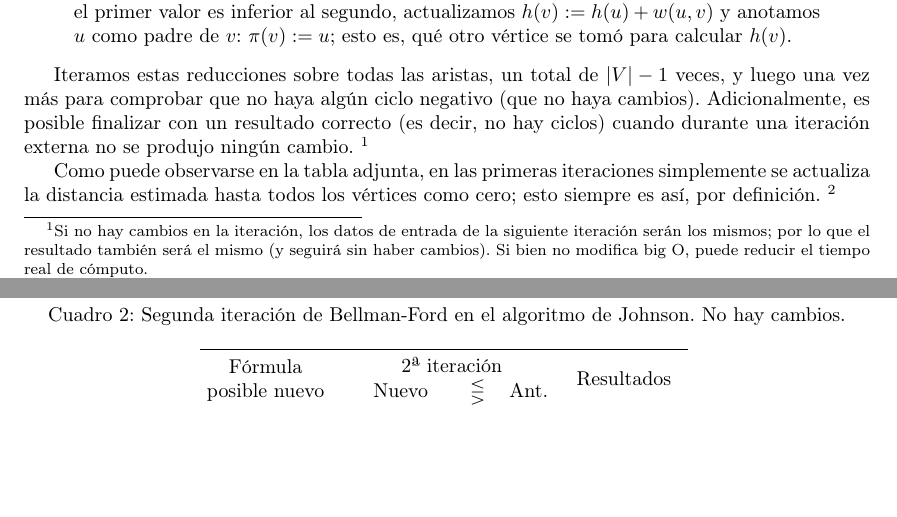
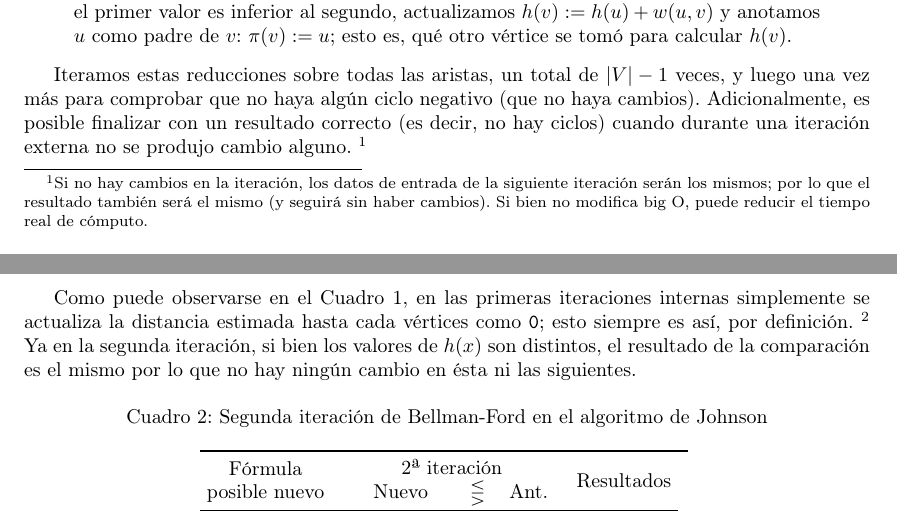
Before and after one commit to lemingsen/7529tp2, a LaTeX document (informe/tp2_grupo404.tex, which reads informe/src/resol1_5.tex): two parts of pages 8 and 9 of 15, joined at a grey line, cut so that both start at the same text, the shorter picture padded with empty space. Compiled offline with pdfLaTeX.

Commit message:
+Uso de cleverref +Agrego detalles en texto 1.4

```diff
--- a/informe/src/resol1_5.tex
+++ b/informe/src/resol1_5.tex
@@ -35,18 +35,11 @@ Iteramos estas reducciones sobre todas las aristas, un total de
 $\lvert V \rvert-1$ veces, y luego una vez más para comprobar que
 no haya algún ciclo negativo (que no haya cambios). Adicionalmente,
 es posible finalizar con un resultado correcto (es decir, no hay ciclos)
-cuando durante una iteración externa no se produjo ningún cambio.
+cuando durante una iteración externa no se produjo cambio alguno.
 \footnote{Si no hay cambios en la iteración, los datos de entrada de
 la siguiente iteración serán los mismos; por lo que el resultado también
 será el mismo (y seguirá sin haber cambios). Si bien no modifica
 big O, puede reducir el tiempo real de cómputo.}
 
-Como puede observarse en la tabla adjunta, en las primeras
-iteraciones simplemente se actualiza la distancia estimada hasta
-todos los vértices como cero; esto siempre es así, por definición.
-\footnote{Esto es así porque se agregó una arista de peso 0 desde
-el origen hasta cada nodo, y las mejores distancias se inicializan
-en infinito excepto el origen mismo.}
-
 \begin{table}[H]
     \centering
@@ -70,8 +63,19 @@ en infinito excepto el origen mismo.}
 \end{table}
+
+Como puede observarse en el \Cref{EjFord1}, en las primeras
+iteraciones internas simplemente se actualiza la distancia
+estimada hasta cada vértices como \texttt{0};
+esto siempre es así, por definición.
+\footnote{Esto es así porque se agregó una arista de peso 0 desde
+el origen hasta cada nodo, y las mejores distancias se inicializan
+en infinito excepto el origen mismo.}
+Ya en la segunda iteración, si bien los valores de $h(x)$
+son distintos, el resultado de la comparación es el mismo
+por lo que no hay ningún cambio en ésta ni las siguientes.
 
 \begin{table}[H]
     \centering
-    \caption{Segunda iteración de Bellman-Ford en el algoritmo de Johnson. No hay cambios.}
+    \caption{\centering Segunda iteración de Bellman-Ford en el algoritmo de Johnson}
     \begin{tabular}{@{}cccccccccccccccccc@{}}
     \toprule
      & \multicolumn{3}{c}{2ª iteración} & \\
--- a/informe/tp2_grupo404.tex
+++ b/informe/tp2_grupo404.tex
@@ -16,13 +16,20 @@
 \usepackage{fancyvrb,newverbs,xcolor} % Para lcverbatim
 \usepackage[spanish]{babel}
 \usepackage{graphicx}
-\usepackage{hyperref}
 \usepackage{float}
 \usepackage[most]{tcolorbox}
 \usepackage{longtable}
 \usepackage{multirow}
 \usepackage{standalone}
 \usepackage{subfiles}
+\usepackage{hyperref}
+\usepackage{cleveref}
+
+\crefname{table}{cuadro}{cuadros}
+\crefname{figure}{figura}{figuras}
+\crefname{section}{sección}{secciónes}
+\crefname{subsection}{sección}{secciónes}
+\crefname{subsubsection}{sección}{secciónes}
 
 \pagestyle{fancy} % Encabezado y pie de página
 \fancyhf{}
```
Also changed, not shown: informe/src/resol1_5.tex (4 more changed lines), informe/tp2_grupo404.tex (4 more changed lines).
